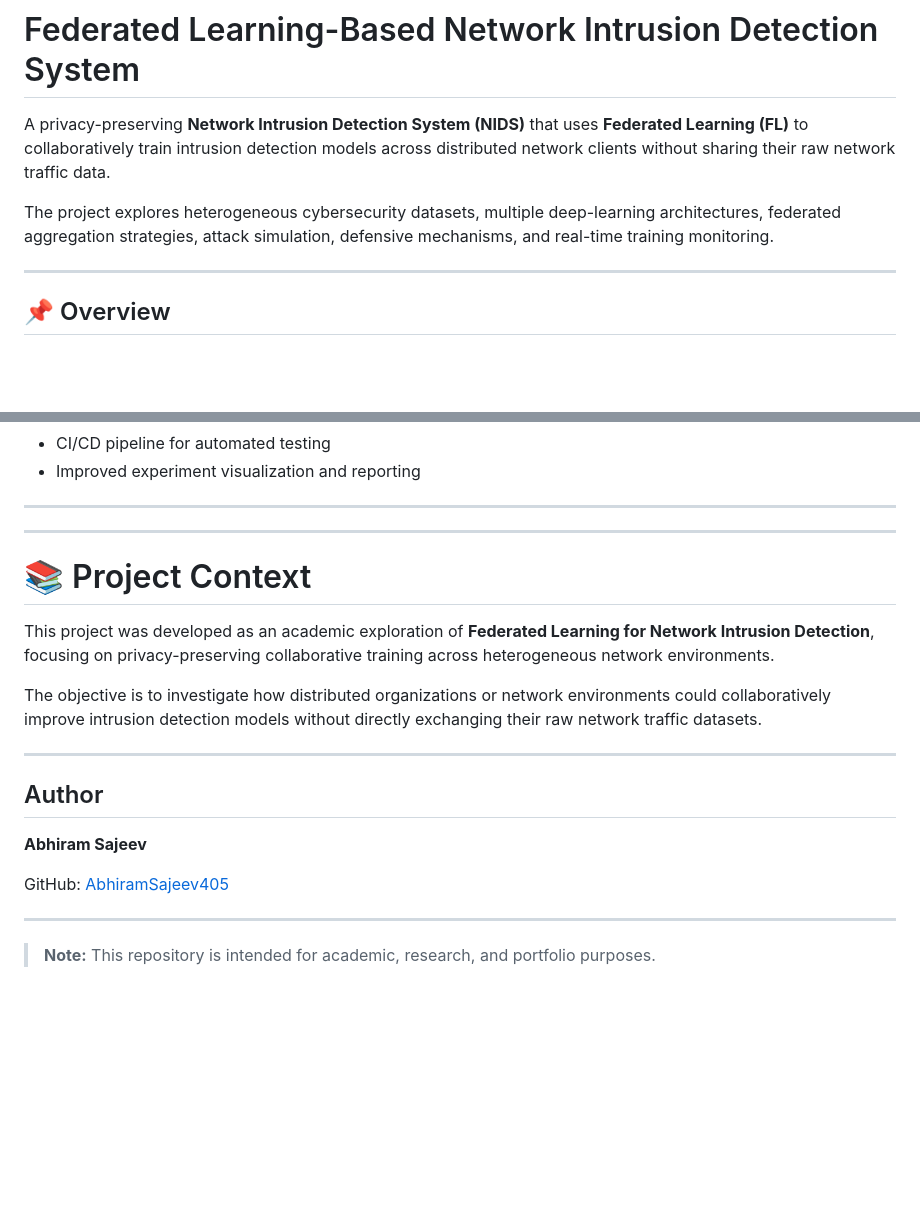
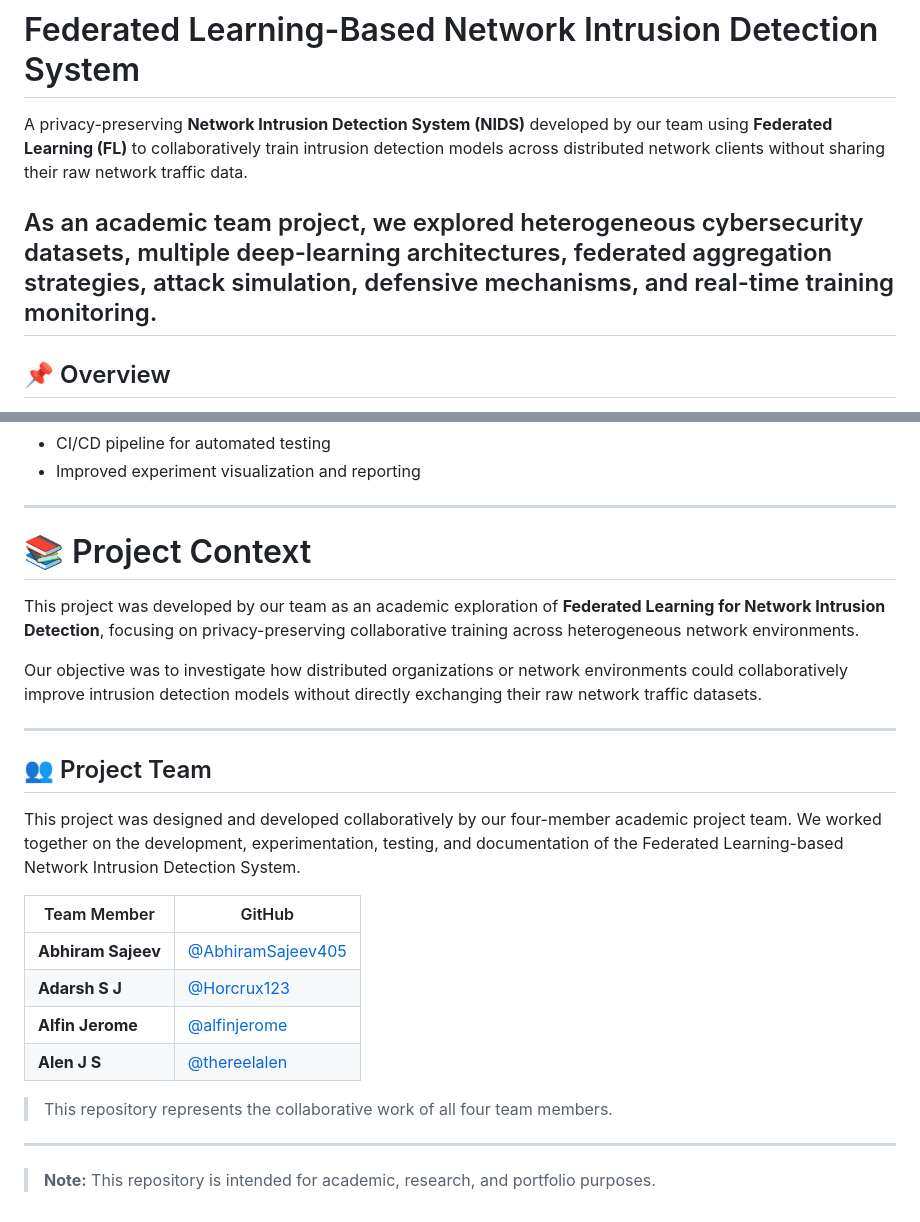
Before and after one commit to AbhiramSajeev405/NIDS-Using-FL, a Markdown page: README.md, 2 parts joined by grey strips. Rendered like a GitHub page; blank space fills up the shorter version.

Commit message:
Improve project README documentation

```diff
--- a/README.md
+++ b/README.md
@@ -1,9 +1,8 @@
 # Federated Learning-Based Network Intrusion Detection System
 
-A privacy-preserving **Network Intrusion Detection System (NIDS)** that uses **Federated Learning (FL)** to collaboratively train intrusion detection models across distributed network clients without sharing their raw network traffic data.
+A privacy-preserving **Network Intrusion Detection System (NIDS)** developed by our team using **Federated Learning (FL)** to collaboratively train intrusion detection models across distributed network clients without sharing their raw network traffic data.
 
-The project explores heterogeneous cybersecurity datasets, multiple deep-learning architectures, federated aggregation strategies, attack simulation, defensive mechanisms, and real-time training monitoring.
-
+As an academic team project, we explored heterogeneous cybersecurity datasets, multiple deep-learning architectures, federated aggregation strategies, attack simulation, defensive mechanisms, and real-time training monitoring.
 ---
 
 ## 📌 Overview
@@ -521,25 +520,25 @@ Planned areas for further development include:
 - Improved experiment visualization and reporting
 
 ---
+# 📚 Project Context
 
+This project was developed by our team as an academic exploration of **Federated Learning for Network Intrusion Detection**, focusing on privacy-preserving collaborative training across heterogeneous network environments.
 
+Our objective was to investigate how distributed organizations or network environments could collaboratively improve intrusion detection models without directly exchanging their raw network traffic datasets.
 
 ---
+## 👥 Project Team
 
-# 📚 Project Context
+This project was designed and developed collaboratively by our four-member academic project team. We worked together on the development, experimentation, testing, and documentation of the Federated Learning-based Network Intrusion Detection System.
 
-This project was developed as an academic exploration of **Federated Learning for Network Intrusion Detection**, focusing on privacy-preserving collaborative training across heterogeneous network environments.
+| Team Member | GitHub |
+|-------------|--------|
+| **Abhiram Sajeev** | [@AbhiramSajeev405](https://github.com/AbhiramSajeev405) |
+| **Adarsh S J** | [@Horcrux123](https://github.com/Horcrux123) |
+| **Alfin Jerome** | [@alfinjerome](https://github.com/alfinjerome) |
+| **Alen J S** | [@thereelalen](https://github.com/thereelalen) |
 
-The objective is to investigate how distributed organizations or network environments could collaboratively improve intrusion detection models without directly exchanging their raw network traffic datasets.
-
----
-
-## Author
-
-**Abhiram Sajeev**
-
-GitHub: [AbhiramSajeev405](https://github.com/AbhiramSajeev405)
-
+> This repository represents the collaborative work of all four team members.
 ---
 
 > **Note:** This repository is intended for academic, research, and portfolio purposes.
```
